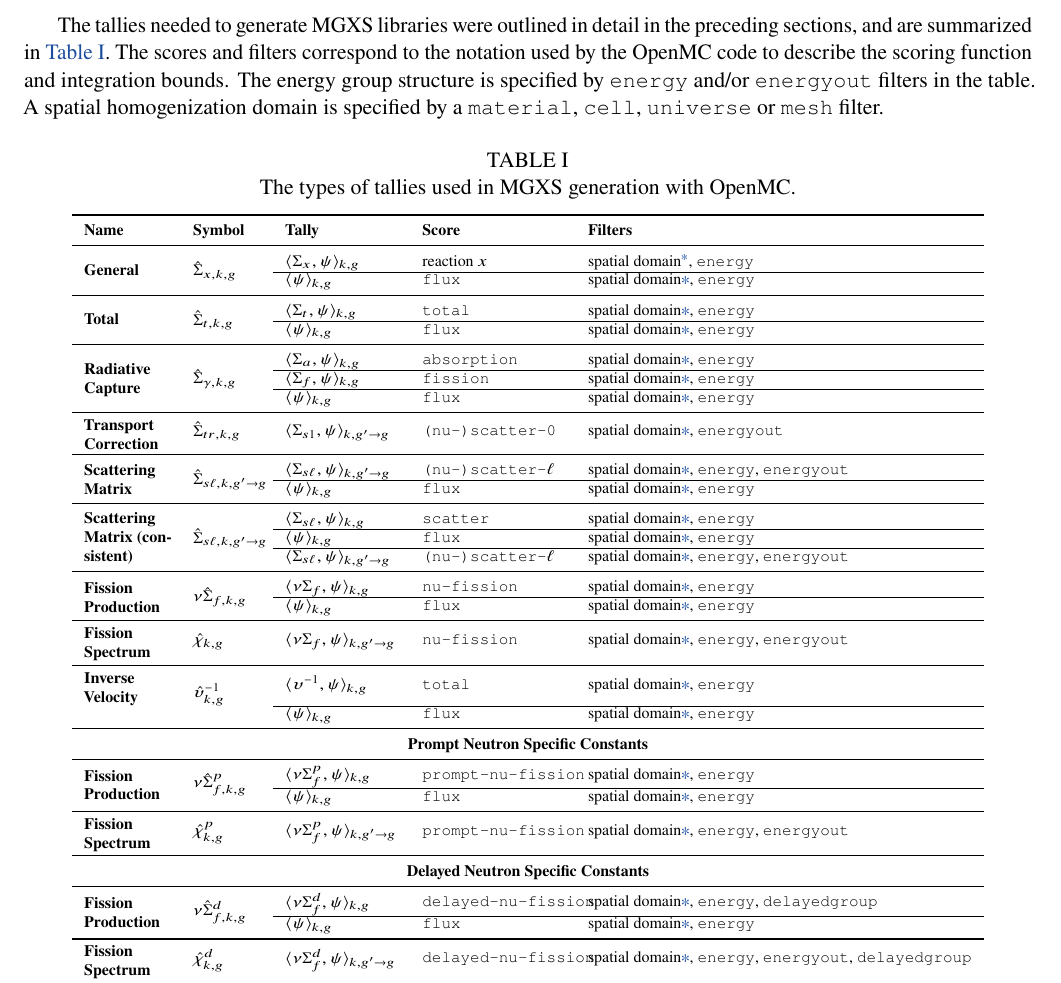
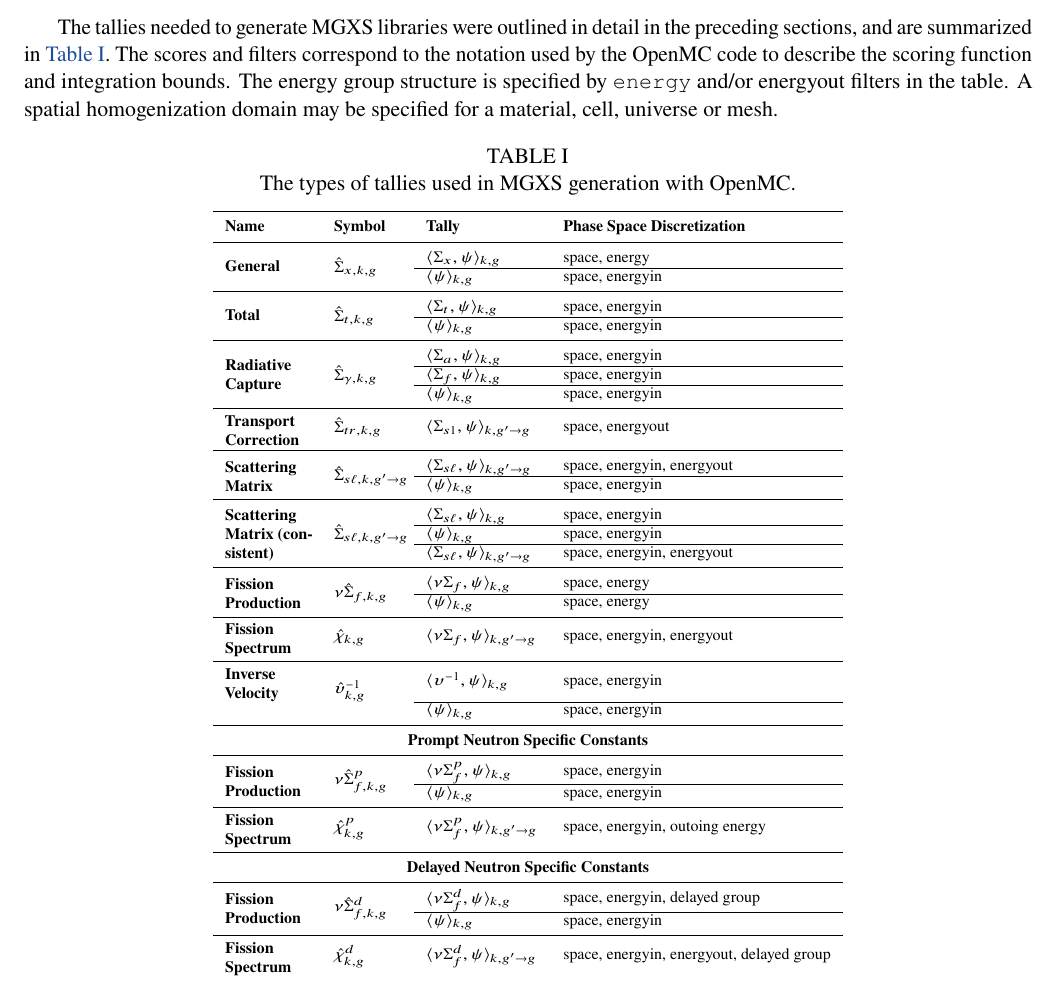
Before and after one commit to wbinventor/OpenMC-MGXS, a LaTeX document (main.tex, which reads mgxs-mc.tex): part of page 5 of 19 before the commit and part of page 5 of 18 after it, cut so that both start at the same text. Compiled offline with pdfLaTeX; a missing bibliography style is replaced by a similar one.

Commit message:
Simplified Table I per suggestions by @paulromano

```diff
--- a/mgxs-mc.tex
+++ b/mgxs-mc.tex
@@ -250,7 +250,7 @@ The delayed neutron precursor decay rate $\hat{\lambda}_{k,g}^{d}$ is computed a
 \subsection{Summary}
 \label{subsec:tally-types-summary}
 
-The tallies needed to generate MGXS libraries were outlined in detail in the preceding sections, and are summarized in \cref{tab:tally-types}. The scores and filters correspond to the notation used by the OpenMC code to describe the scoring function and integration bounds. The energy group structure is specified by \texttt{energy} and/or \texttt{energyout} filters in the table. A spatial homogenization domain is specified by a \texttt{material}, \texttt{cell}, \texttt{universe} or \texttt{mesh} filter.
+The tallies needed to generate MGXS libraries were outlined in detail in the preceding sections, and are summarized in \cref{tab:tally-types}. The scores and filters correspond to the notation used by the OpenMC code to describe the scoring function and integration bounds. The energy group structure is specified by \texttt{energy} and/or energyout filters in the table. A spatial homogenization domain may be specified for a material, cell, universe or mesh.
 
 \begin{table}[h!]
   \centering
@@ -258,90 +258,89 @@ The tallies needed to generate MGXS libraries were outlined in detail in the pre
   \scriptsize
   \label{tab:tally-types}
   \vspace{6pt}
-  \begin{tabular}{ m{1.5cm} m{1.2cm} m{2cm} m{2.5cm} l }
+  \begin{tabular}{ m{1.5cm} m{1.2cm} m{2cm} l}
   \toprule
   {\bf Name} &
   {\bf Symbol} &
   {\bf Tally} &
-  {\bf Score} &
-  {\bf Filters} \\
+  {\bf Phase Space Discretization} \\
 
   \midrule
 
-  \multirow{2}{*}{\bf General} & \multirow{2}{*}{$\hat{\Sigma}_{x,k,g}$} & $\langle \Sigma_{x}, \psi \rangle_{k,g}$ & reaction $x$ & spatial domain\footnotemark, \texttt{energy} \\
-  \cline{3-5}
-  & & $\langle \psi \rangle_{k,g}$ & {\texttt{flux}} & spatial domain\ref{foot:domain}, \texttt{energy} \\
+  \multirow{2}{*}{\bf General} & \multirow{2}{*}{$\hat{\Sigma}_{x,k,g}$} & $\langle \Sigma_{x}, \psi \rangle_{k,g}$ & space, energy \\
+  \cline{3-4}
+  & & $\langle \psi \rangle_{k,g}$ & space, energyin \\
 
   \midrule
 
-  \multirow{2}{*}{\bf Total} & \multirow{2}{*}{$\hat{\Sigma}_{t,k,g}$} & $\langle \Sigma_{t}, \psi \rangle_{k,g}$ & \texttt{total} & spatial domain\ref{foot:domain}, \texttt{energy} \\
-  \cline{3-5}
-  & & $\langle \psi \rangle_{k,g}$ & \texttt{flux} & spatial domain\ref{foot:domain}, \texttt{energy} \\
+  \multirow{2}{*}{\bf Total} & \multirow{2}{*}{$\hat{\Sigma}_{t,k,g}$} & $\langle \Sigma_{t}, \psi \rangle_{k,g}$ & space, energyin \\
+  \cline{3-4}
+  & & $\langle \psi \rangle_{k,g}$ & space, energyin \\
 
   \midrule
 
-  \multirow{3}{*}{\parbox{1.5cm}{\bf Radiative Capture}} & \multirow{3}{*}{$\hat{\Sigma}_{\gamma,k,g}$} & $\langle \Sigma_{a}, \psi \rangle_{k,g}$ & \texttt{absorption} & spatial domain\ref{foot:domain}, \texttt{energy} \\
-  \cline{3-5}
-  & & $\langle \Sigma_{f}, \psi \rangle_{k,g}$ & \texttt{fission} & spatial domain\ref{foot:domain}, \texttt{energy} \\
-  \cline{3-5}
-  & & $\langle \psi \rangle_{k,g}$ & \texttt{flux} & spatial domain\ref{foot:domain}, \texttt{energy} \\
+  \multirow{3}{*}{\parbox{1.5cm}{\bf Radiative Capture}} & \multirow{3}{*}{$\hat{\Sigma}_{\gamma,k,g}$} & $\langle \Sigma_{a}, \psi \rangle_{k,g}$ & space, energyin \\
+  \cline{3-4}
+  & & $\langle \Sigma_{f}, \psi \rangle_{k,g}$ & space, energyin \\
+  \cline{3-4}
+  & & $\langle \psi \rangle_{k,g}$ & space, energyin \\
 
   \midrule
 
-  \textbf{\parbox{1.5cm}{\bf Transport Correction}} & $\hat{\Sigma}_{tr,k,g}$ & $\langle \Sigma_{s1}, \psi \rangle_{k,g'\rightarrow g}$ & \texttt{(nu-)scatter-0} & spatial domain\ref{foot:domain}, \texttt{energyout} \\
+  \textbf{\parbox{1.5cm}{\bf Transport Correction}} & $\hat{\Sigma}_{tr,k,g}$ & $\langle \Sigma_{s1}, \psi \rangle_{k,g'\rightarrow g}$ & space, energyout \\
 
   \midrule
 
-  \multirow{2}{*}{\parbox{1.5cm}{\bf Scattering Matrix}} & \multirow{2}{*}{$\hat{\Sigma}_{s\ell,k,g'\rightarrow g}$} & $\langle \Sigma_{s\ell}, \psi \rangle_{k,g'\rightarrow g}$ & \texttt{(nu-)scatter-$\ell$} & spatial domain\ref{foot:domain}, \texttt{energy}, \texttt{energyout} \\
-  \cline{3-5}
-  & & $\langle \psi \rangle_{k,g}$ & \texttt{flux} & spatial domain\ref{foot:domain}, \texttt{energy} \\
+  \multirow{2}{*}{\parbox{1.5cm}{\bf Scattering Matrix}} & \multirow{2}{*}{$\hat{\Sigma}_{s\ell,k,g'\rightarrow g}$} & $\langle \Sigma_{s\ell}, \psi \rangle_{k,g'\rightarrow g}$ & space, energyin, energyout \\
+  \cline{3-4}
+  & & $\langle \psi \rangle_{k,g}$ & space, energyin \\
 
   \midrule
 
-  \multirow{3}{*}{\parbox{1.5cm}{\bf Scattering Matrix (consistent)}} & \multirow{3}{*}{$\hat{\Sigma}_{s\ell,k,g'\rightarrow g}$} & $\langle \Sigma_{s\ell}, \psi \rangle_{k,g}$ & \texttt{scatter} & spatial domain\ref{foot:domain}, \texttt{energy} \\
-  \cline{3-5}
-  & & $\langle \psi \rangle_{k,g}$ & \texttt{flux} & spatial domain\ref{foot:domain}, \texttt{energy} \\
-  \cline{3-5}
-  & & $\langle \Sigma_{s\ell}, \psi \rangle_{k,g'\rightarrow g}$ & \texttt{(nu-)scatter-$\ell$} & spatial domain\ref{foot:domain}, \texttt{energy}, \texttt{energyout} \\
+  \multirow{3}{*}{\parbox{1.5cm}{\bf Scattering Matrix (consistent)}} & \multirow{3}{*}{$\hat{\Sigma}_{s\ell,k,g'\rightarrow g}$} & $\langle \Sigma_{s\ell}, \psi \rangle_{k,g}$ & space, energyin \\
+  \cline{3-4}
+  & & $\langle \psi \rangle_{k,g}$ & space, energyin \\
+  \cline{3-4}
+  & & $\langle \Sigma_{s\ell}, \psi \rangle_{k,g'\rightarrow g}$ & space, energyin, energyout \\
   \midrule
 
-  \multirow{2}{*}{\parbox{1.5cm}{\bf Fission \hspace{1cm} Production}} & \multirow{2}{*}{$\nu\hat{\Sigma}_{f,k,g}$} & $\langle \nu\Sigma_{f}, \psi \rangle_{k,g}$ & \texttt{nu-fission} & spatial domain\ref{foot:domain}, \texttt{energy} \\
-  \cline{3-5}
-  & & $\langle \psi \rangle_{k,g}$ & \texttt{flux} & spatial domain\ref{foot:domain}, \texttt{energy} \\
+  \multirow{2}{*}{\parbox{1.5cm}{\bf Fission \hspace{1cm} Production}} & \multirow{2}{*}{$\nu\hat{\Sigma}_{f,k,g}$} & $\langle \nu\Sigma_{f}, \psi \rangle_{k,g}$ & space, energy \\
+  \cline{3-4}
+  & & $\langle \psi \rangle_{k,g}$ & space, energy \\
 
   \midrule
 
-  \parbox{1.5cm}{\parbox{1.2cm}{\bf Fission Spectrum}} & $\hat{\chi}_{k,g}$ & $\langle \nu\Sigma_{f}, \psi \rangle_{k,g'\rightarrow g}$ & \texttt{nu-fission} & spatial domain\ref{foot:domain}, \texttt{energy}, \texttt{energyout} \\
+  \parbox{1.5cm}{\parbox{1.2cm}{\bf Fission Spectrum}} & $\hat{\chi}_{k,g}$ & $\langle \nu\Sigma_{f}, \psi \rangle_{k,g'\rightarrow g}$ & space, energyin, energyout \\
 
   \midrule
 
-  \parbox{1.5cm}{\parbox{1.2cm}{\bf Inverse Velocity}} & \multirow{2}{*}{$\hat{\upsilon}_{k,g}^{-1}$} & $\langle \upsilon^{-1}, \psi \rangle_{k,g}$ & \texttt{total} & spatial domain\ref{foot:domain}, \texttt{energy} \\
-  \cline{3-5}
-  & & $\langle \psi \rangle_{k,g}$ & \texttt{flux} & spatial domain\ref{foot:domain}, \texttt{energy} \\
+  \parbox{1.5cm}{\parbox{1.2cm}{\bf Inverse Velocity}} & \multirow{2}{*}{$\hat{\upsilon}_{k,g}^{-1}$} & $\langle \upsilon^{-1}, \psi \rangle_{k,g}$ & space, energyin \\
+  \cline{3-4}
+  & & $\langle \psi \rangle_{k,g}$ & space, energyin \\
 
   \midrule
-  \multicolumn{5}{c}{\bf Prompt Neutron Specific Constants} \\
+  \multicolumn{4}{c}{\bf Prompt Neutron Specific Constants} \\
   \midrule
 
-  \multirow{2}{*}{\parbox{1.5cm}{\bf Fission \hspace{1cm} Production}} & \multirow{2}{*}{$\nu\hat{\Sigma}_{f,k,g}^{p}$} & $\langle \nu\Sigma_{f}^{p}, \psi \rangle_{k,g}$ & \texttt{prompt-nu-fission} & spatial domain\ref{foot:domain}, \texttt{energy} \\
-  \cline{3-5}
-  & & $\langle \psi \rangle_{k,g}$ & \texttt{flux} & spatial domain\ref{foot:domain}, \texttt{energy} \\
+  \multirow{2}{*}{\parbox{1.5cm}{\bf Fission \hspace{1cm} Production}} & \multirow{2}{*}{$\nu\hat{\Sigma}_{f,k,g}^{p}$} & $\langle \nu\Sigma_{f}^{p}, \psi \rangle_{k,g}$ & space, energyin \\
+  \cline{3-4}
+  & & $\langle \psi \rangle_{k,g}$ & space, energyin \\
 
   \midrule
 
-  \parbox{1.5cm}{\parbox{1.2cm}{\bf Fission Spectrum}} & $\hat{\chi}_{k,g}^{p}$ & $\langle \nu\Sigma_{f}^{p}, \psi \rangle_{k,g'\rightarrow g}$ & \texttt{prompt-nu-fission} & spatial domain\ref{foot:domain}, \texttt{energy}, \texttt{energyout} \\
+  \parbox{1.5cm}{\parbox{1.2cm}{\bf Fission Spectrum}} & $\hat{\chi}_{k,g}^{p}$ & $\langle \nu\Sigma_{f}^{p}, \psi \rangle_{k,g'\rightarrow g}$ & space, energyin, outoing energy \\
 
   \midrule
-  \multicolumn{5}{c}{\bf Delayed Neutron Specific Constants} \\
+  \multicolumn{4}{c}{\bf Delayed Neutron Specific Constants} \\
   \midrule
 
-  \multirow{2}{*}{\parbox{1.5cm}{\bf Fission \hspace{1cm} Production}} & \multirow{2}{*}{$\nu\hat{\Sigma}_{f,k,g}^{d}$} & $\langle \nu\Sigma_{f}^{d}, \psi \rangle_{k,g}$ & \texttt{delayed-nu-fission} & spatial domain\ref{foot:domain}, \texttt{energy}, \texttt{delayedgroup} \\
-  \cline{3-5}
-  & & $\langle \psi \rangle_{k,g}$ & \texttt{flux} & spatial domain\ref{foot:domain}, \texttt{energy} \\
+  \multirow{2}{*}{\parbox{1.5cm}{\bf Fission \hspace{1cm} Production}} & \multirow{2}{*}{$\nu\hat{\Sigma}_{f,k,g}^{d}$} & $\langle \nu\Sigma_{f}^{d}, \psi \rangle_{k,g}$ & space, energyin, delayed group \\
+  \cline{3-4}
+  & & $\langle \psi \rangle_{k,g}$ & space, energyin \\
 
   \midrule
 
-  \parbox{1.5cm}{\parbox{1.2cm}{\bf Fission Spectrum}} & $\hat{\chi}_{k,g}^{d}$ & $\langle \nu\Sigma_{f}^{d}, \psi \rangle_{k,g'\rightarrow g}$ & \texttt{delayed-nu-fission} & spatial domain\ref{foot:domain}, \texttt{energy}, \texttt{energyout}, \texttt{delayedgroup} \\
+  \parbox{1.5cm}{\parbox{1.2cm}{\bf Fission Spectrum}} & $\hat{\chi}_{k,g}^{d}$ & $\langle \nu\Sigma_{f}^{d}, \psi \rangle_{k,g'\rightarrow g}$ & space, energyin, energyout, delayed group \\
 
   \midrule
 
@@ -364 +360,0 @@ The tallies needed to generate MGXS libraries were outlined in detail in the pre
-\footnotetext{\label{foot:domain} A \texttt{material}, \texttt{cell}, \texttt{distribcell}, \texttt{universe} or \texttt{mesh} filter.}
```
Also changed, not shown: mgxs-mc.tex (18 more changed lines).
